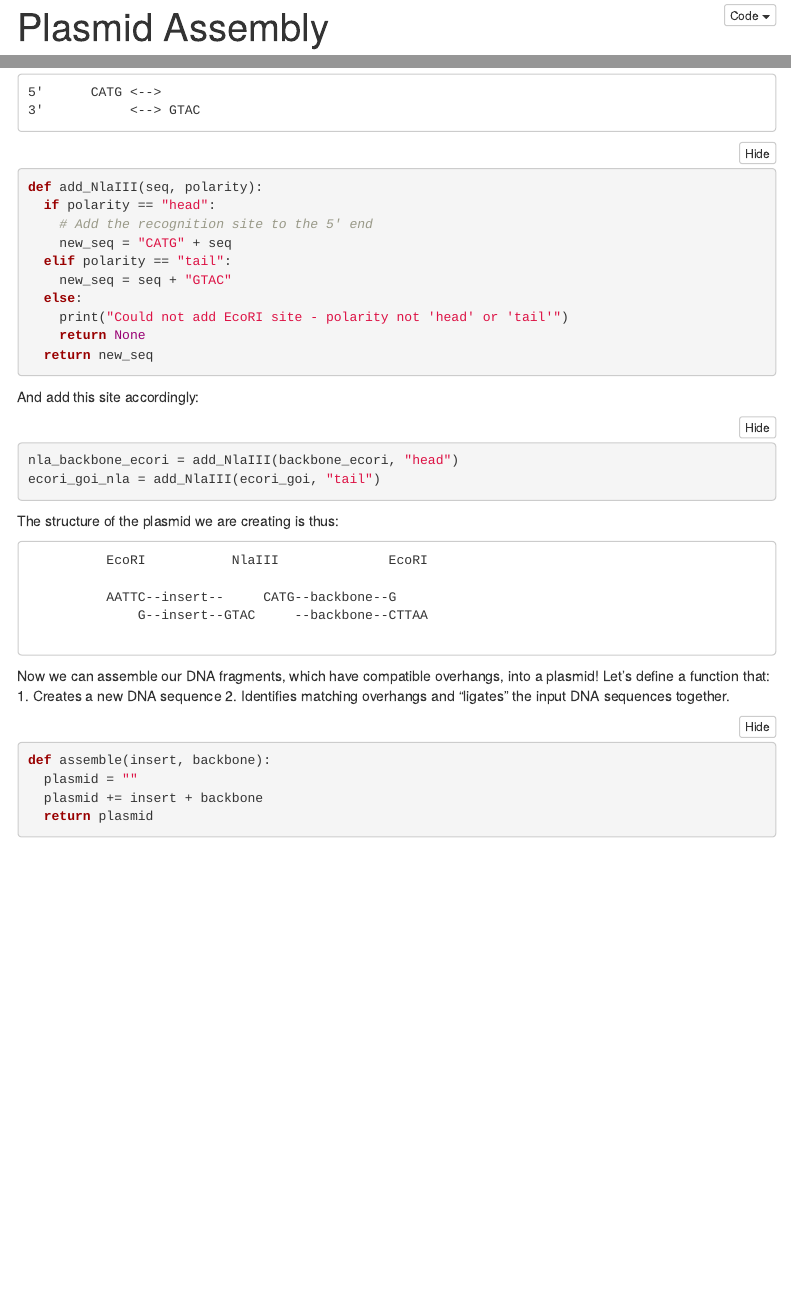
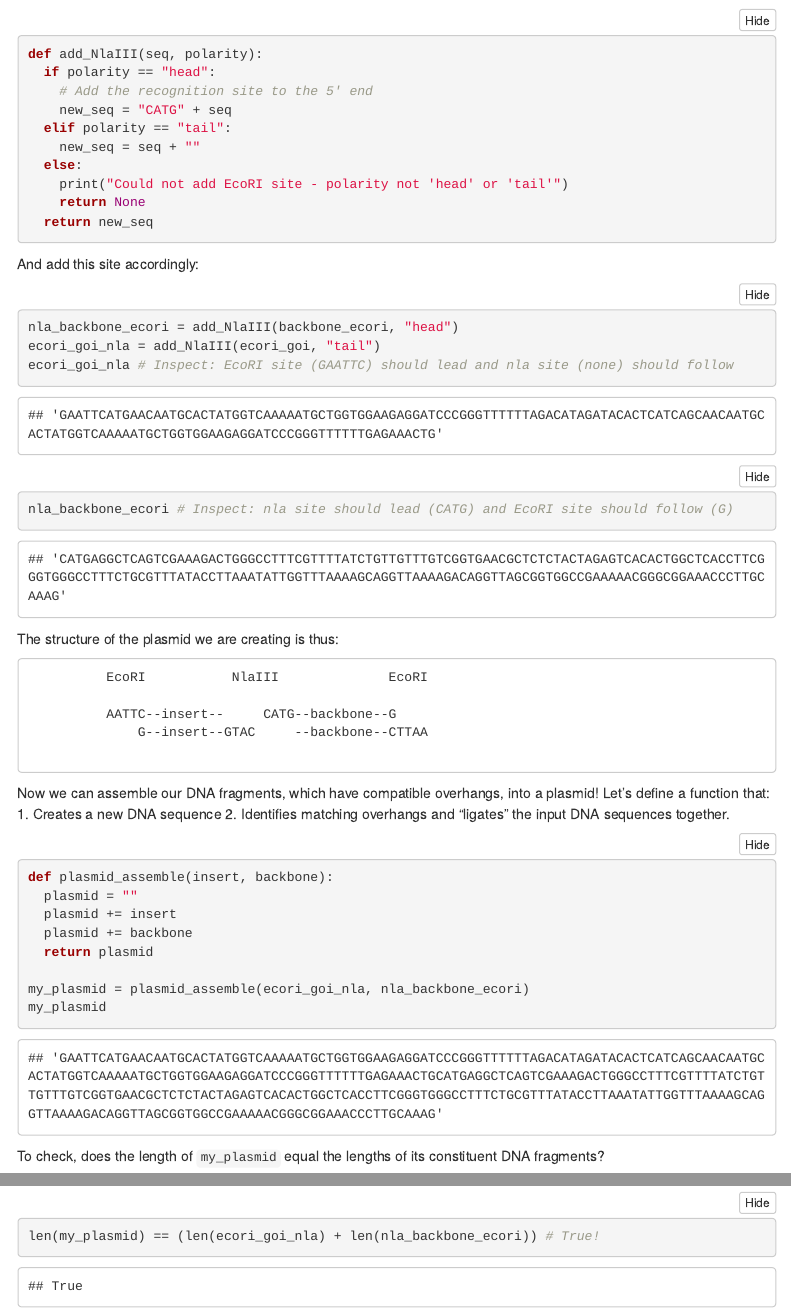
Before and after one commit to CUB-Computational-Tools/2020-ps-tacaro, an R Markdown document (week4.Rmd): the page in a window 1100 px wide, from 20 px down before the commit and from 3190 px down after it, and a second part further down, joined at a grey line. Rendered offline with R 4.5, knitr and Pandoc, with nearby package versions; some code elsewhere in the file could not run offline; menus at the side of the page are left out.

Commit message:
completed example section

````diff
--- a/week4.Rmd
+++ b/week4.Rmd
@@ -172,7 +170,7 @@ def add_NlaIII(seq, polarity):
     # Add the recognition site to the 5' end
     new_seq = "CATG" + seq
   elif polarity == "tail":
-    new_seq = seq + "GTAC"
+    new_seq = seq + ""
   else:
     print("Could not add EcoRI site - polarity not 'head' or 'tail'")
     return None
@@ -183,6 +181,8 @@ And add this site accordingly:
 ```{python}
 nla_backbone_ecori = add_NlaIII(backbone_ecori, "head")
 ecori_goi_nla = add_NlaIII(ecori_goi, "tail")
+ecori_goi_nla # Inspect: EcoRI site (GAATTC) should lead and nla site (none) should follow
+nla_backbone_ecori # Inspect: nla site should lead (CATG) and EcoRI site should follow (G)
 ```
 
 
@@ -202,8 +202,17 @@ Now we can assemble our DNA fragments, which have compatible overhangs, into a p
 
 
 ```{python}
-def assemble(insert, backbone):
+def plasmid_assemble(insert, backbone):
   plasmid = ""
-  plasmid += insert + backbone
+  plasmid += insert
+  plasmid += backbone
   return plasmid
+
+my_plasmid = plasmid_assemble(ecori_goi_nla, nla_backbone_ecori)
+my_plasmid
 ```
+
+To check, does the length of `my_plasmid` equal the lengths of its constituent DNA fragments?
+```{python}
+len(my_plasmid) == (len(ecori_goi_nla) + len(nla_backbone_ecori)) # True!
+```
````
Also changed, not shown: week4.Rmd (6 more changed lines).
